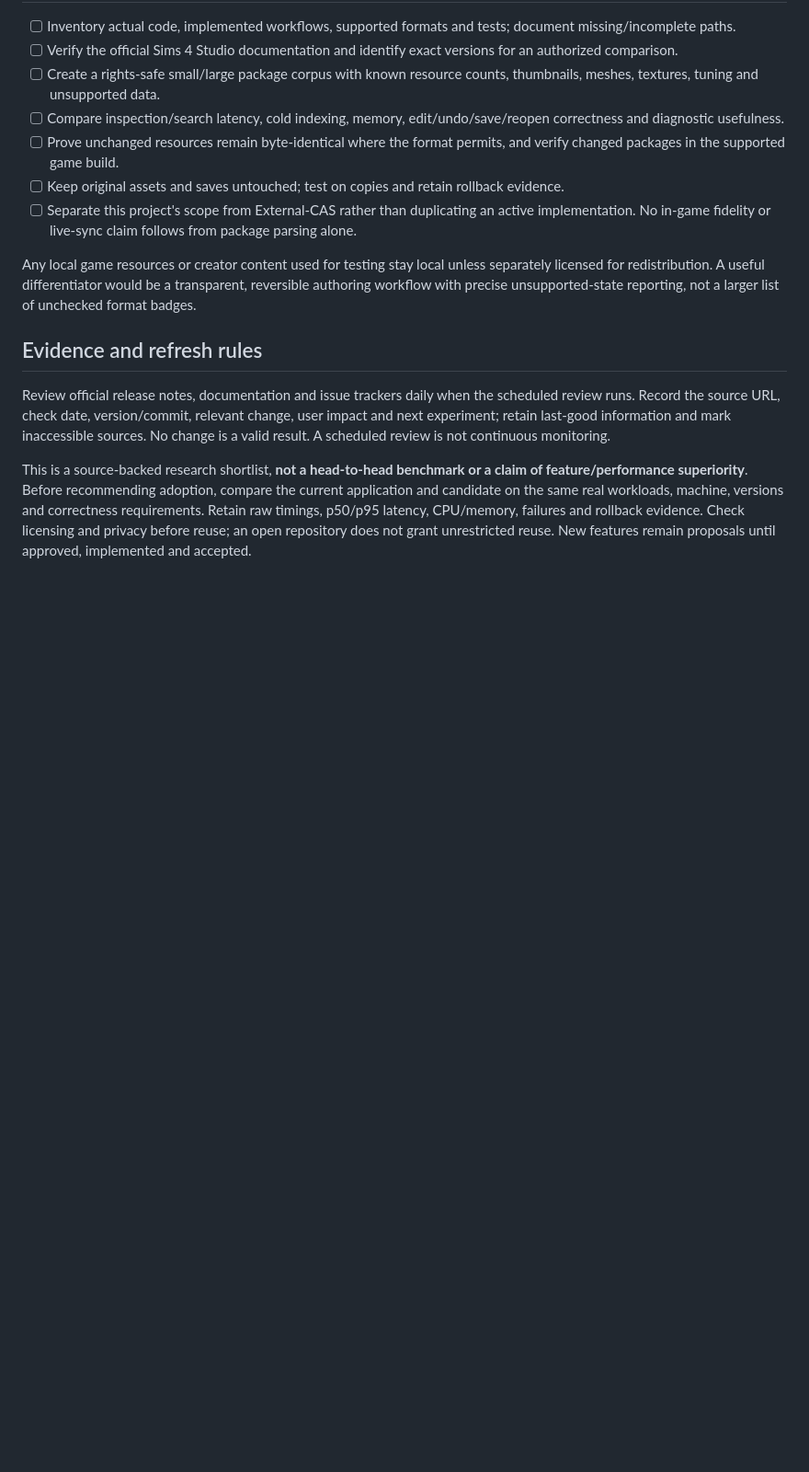
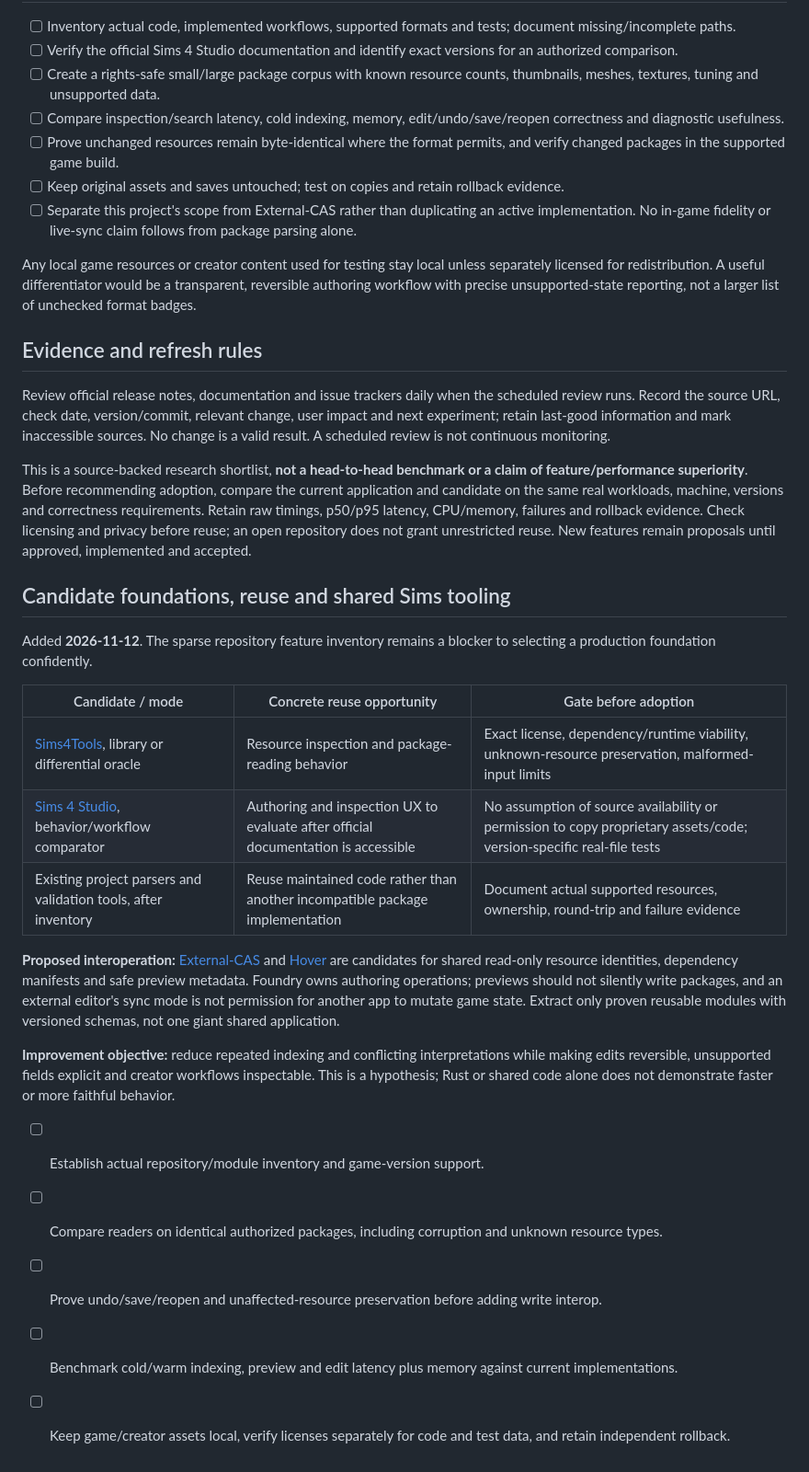
Before and after one commit to Herbertofury/Sims4Foundry, a Markdown page: COMPETITORS.md, the part around the change. Shown at 92% size. Drawn GitHub-style; blank space fills up the shorter version.

Commit message:
docs: map reusable foundations and cross-project interoperability

```diff
--- a/COMPETITORS.md
+++ b/COMPETITORS.md
@@ -23,3 +23,23 @@ Any local game resources or creator content used for testing stay local unless s
 Review official release notes, documentation and issue trackers daily when the scheduled review runs. Record the source URL, check date, version/commit, relevant change, user impact and next experiment; retain last-good information and mark inaccessible sources. No change is a valid result. A scheduled review is not continuous monitoring.
 
 This is a source-backed research shortlist, **not a head-to-head benchmark or a claim of feature/performance superiority**. Before recommending adoption, compare the current application and candidate on the same real workloads, machine, versions and correctness requirements. Retain raw timings, p50/p95 latency, CPU/memory, failures and rollback evidence. Check licensing and privacy before reuse; an open repository does not grant unrestricted reuse. New features remain proposals until approved, implemented and accepted.
+
+
+## Candidate foundations, reuse and shared Sims tooling
+Added **2026-11-12**. The sparse repository feature inventory remains a blocker to selecting a production foundation confidently.
+
+| Candidate / mode | Concrete reuse opportunity | Gate before adoption |
+| --- | --- | --- |
+| [Sims4Tools](https://github.com/s4ptacle/Sims4Tools), library or differential oracle | Resource inspection and package-reading behavior | Exact license, dependency/runtime viability, unknown-resource preservation, malformed-input limits |
+| [Sims 4 Studio](https://sims4studio.com/), behavior/workflow comparator | Authoring and inspection UX to evaluate after official documentation is accessible | No assumption of source availability or permission to copy proprietary assets/code; version-specific real-file tests |
+| Existing project parsers and validation tools, after inventory | Reuse maintained code rather than another incompatible package implementation | Document actual supported resources, ownership, round-trip and failure evidence |
+
+**Proposed interoperation:** [External-CAS](https://github.com/Herbertofury/External-CAS) and [Hover](https://github.com/Herbertofury/Hover-App) are candidates for shared read-only resource identities, dependency manifests and safe preview metadata. Foundry owns authoring operations; previews should not silently write packages, and an external editor's sync mode is not permission for another app to mutate game state. Extract only proven reusable modules with versioned schemas, not one giant shared application.
+
+**Improvement objective:** reduce repeated indexing and conflicting interpretations while making edits reversible, unsupported fields explicit and creator workflows inspectable. This is a hypothesis; Rust or shared code alone does not demonstrate faster or more faithful behavior.
+
+- [ ] Establish actual repository/module inventory and game-version support.
+- [ ] Compare readers on identical authorized packages, including corruption and unknown resource types.
+- [ ] Prove undo/save/reopen and unaffected-resource preservation before adding write interop.
+- [ ] Benchmark cold/warm indexing, preview and edit latency plus memory against current implementations.
+- [ ] Keep game/creator assets local, verify licenses separately for code and test data, and retain independent rollback.
```
